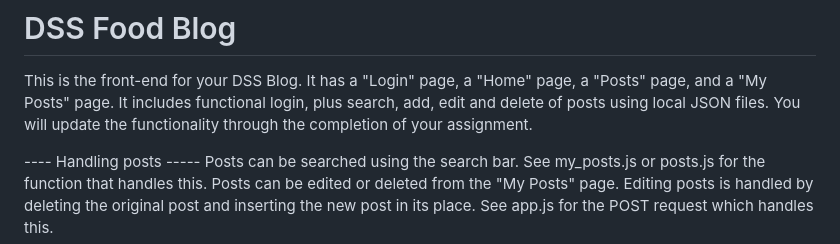
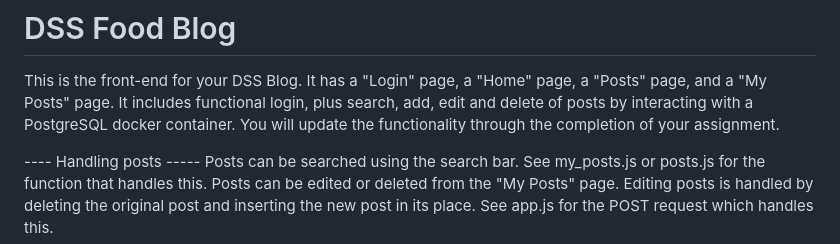
Before and after one commit to JoeTCode/002-Secure-Development-Project-and-Presentation, a Markdown page: README.md, the part around the change. Rendered like a GitHub page.

```diff
--- a/README.md
+++ b/README.md
@@ -1,7 +1,7 @@
 # DSS Food Blog
 
 This is the front-end for your DSS Blog. It has a "Login" page, a "Home" page, a "Posts" page, and a "My Posts" page. It includes
-functional login, plus search, add, edit and delete of posts using local JSON files. You will update the functionality through the completion of your assignment.
+functional login, plus search, add, edit and delete of posts by interacting with a PostgreSQL docker container. You will update the functionality through the completion of your assignment.
 
 ---- Handling posts -----
 Posts can be searched using the search bar. See my_posts.js or posts.js for the function that handles this.
```
